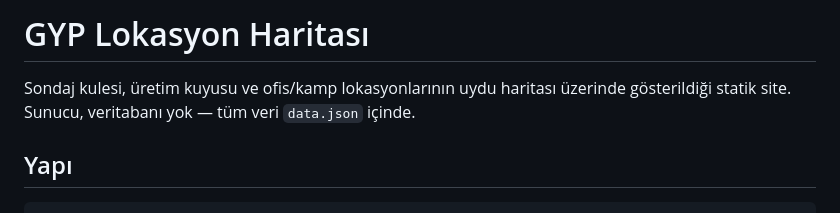
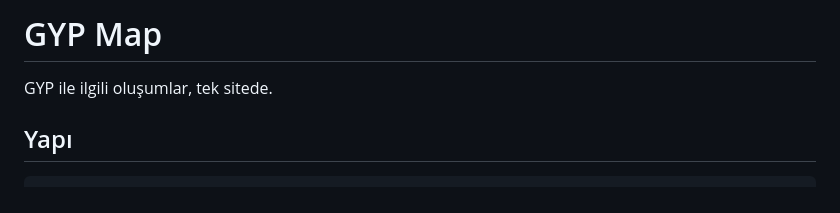
Before and after one commit to Sybery87/gypmap, a Markdown page: README.md, the part around the change. GitHub-like rendering.

Commit message:
Revise README title and project description
Updated project title and description in README.

```diff
--- a/README.md
+++ b/README.md
@@ -1,7 +1,6 @@
-# GYP Lokasyon Haritası
+# GYP Map
 
-Sondaj kulesi, üretim kuyusu ve ofis/kamp lokasyonlarının uydu haritası üzerinde
-gösterildiği statik site. Sunucu, veritabanı yok — tüm veri `data.json` içinde.
+GYP ile ilgili oluşumlar, tek sitede.
 
 ## Yapı
 
```
